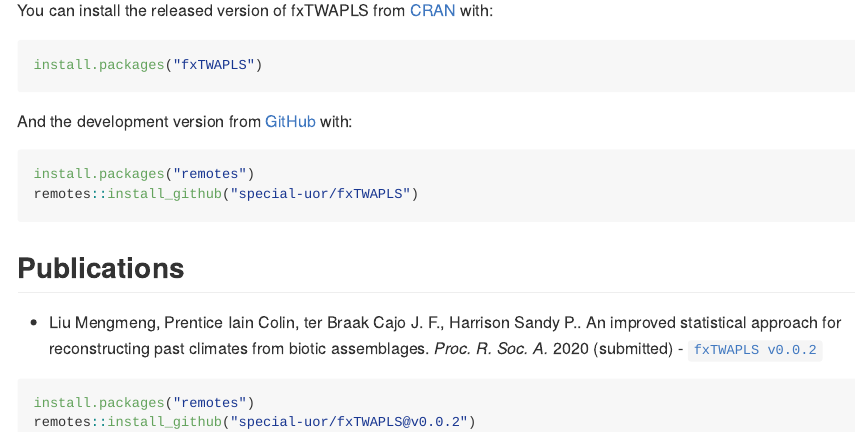
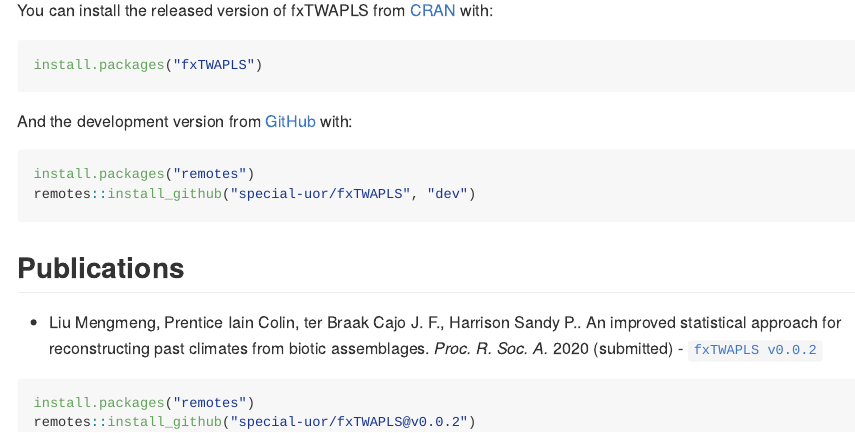
Before and after one commit to special-uor/fxTWAPLS, an R Markdown document (README.Rmd): the page in a window 1100 px wide, from 350 px down. The pictures show the output file README.md that the author committed with the source, drawn offline in the style of GitHub; badge pictures from the web are left out.

Commit message:
Update dev version installation instructions

````diff
--- a/README.Rmd
+++ b/README.Rmd
@@ -73,7 +73,7 @@
 <!-- You can install the development version from [GitHub](https://github.com/) with: -->
 ``` r
 install.packages("remotes")
-remotes::install_github("special-uor/fxTWAPLS")
+remotes::install_github("special-uor/fxTWAPLS", "dev")
 ```
 
 ## Publications
````
Also changed, not shown: README.md.
